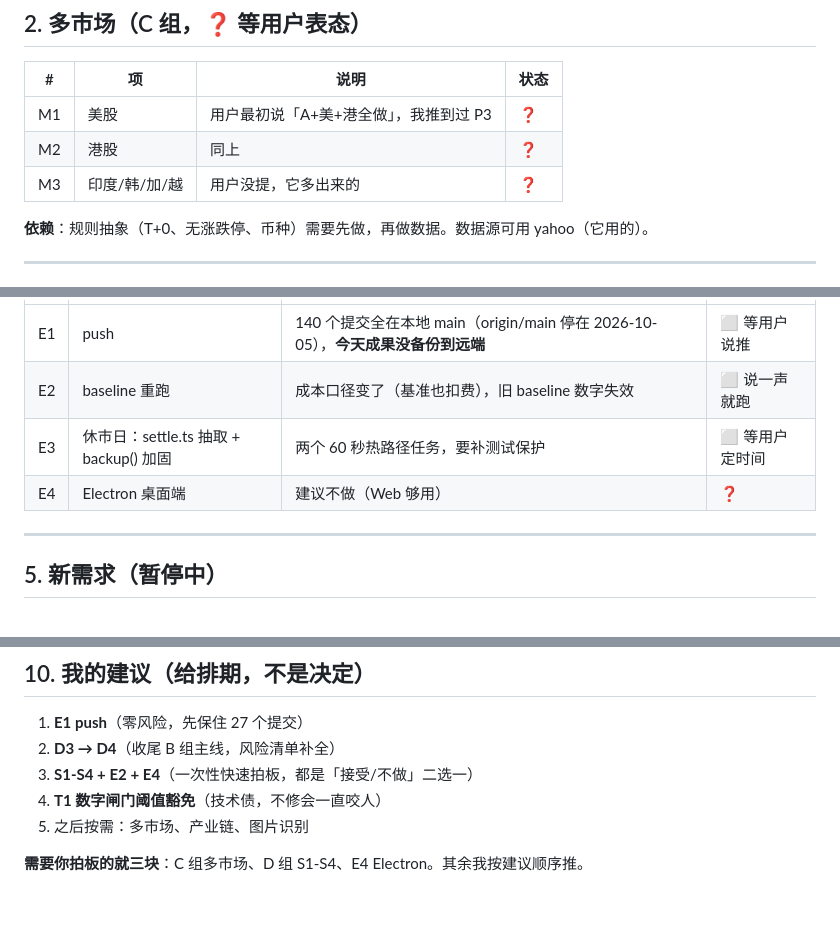
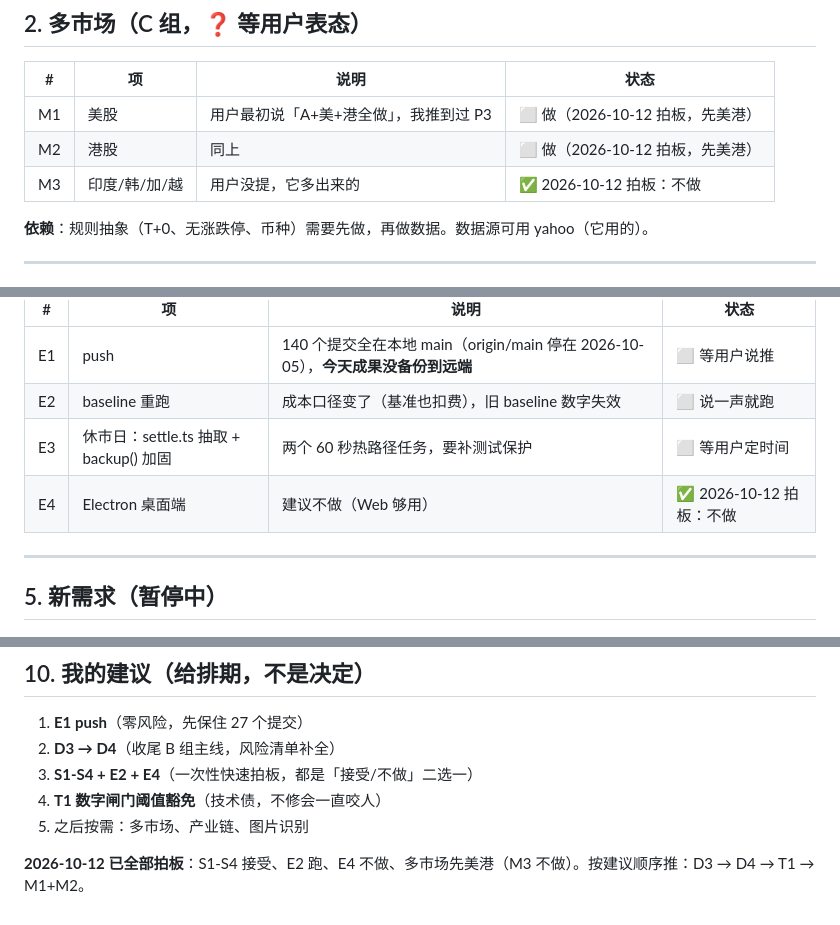
Before and after one commit to ZhangMing232/chiheng, a Markdown page: design/REMAINING.md, 3 parts joined by grey strips. Drawn GitHub-style.

```diff
--- a/design/REMAINING.md
+++ b/design/REMAINING.md
@@ -36,9 +36,9 @@
 
 | # | 项 | 说明 | 状态 |
 |---|---|---|---|
-| M1 | 美股 | 用户最初说「A+美+港全做」，我推到过 P3 | ❓ |
-| M2 | 港股 | 同上 | ❓ |
-| M3 | 印度/韩/加/越 | 用户没提，它多出来的 | ❓ |
+| M1 | 美股 | 用户最初说「A+美+港全做」，我推到过 P3 | ⬜ 做（2026-10-12 拍板，先美港） |
+| M2 | 港股 | 同上 | ⬜ 做（2026-10-12 拍板，先美港） |
+| M3 | 印度/韩/加/越 | 用户没提，它多出来的 | ✅ 2026-10-12 拍板：不做 |
 
 **依赖**：规则抽象（T+0、无涨跌停、币种）需要先做，再做数据。数据源可用 yahoo（它用的）。
 
@@ -62,7 +62,7 @@
 | E1 | push | 140 个提交全在本地 main（origin/main 停在 2026-10-05），**今天成果没备份到远端** | ⬜ 等用户说推 |
 | E2 | baseline 重跑 | 成本口径变了（基准也扣费），旧 baseline 数字失效 | ⬜ 说一声就跑 |
 | E3 | 休市日：settle.ts 抽取 + backup() 加固 | 两个 60 秒热路径任务，要补测试保护 | ⬜ 等用户定时间 |
-| E4 | Electron 桌面端 | 建议不做（Web 够用） | ❓ |
+| E4 | Electron 桌面端 | 建议不做（Web 够用） | ✅ 2026-10-12 拍板：不做 |
 
 ---
 
@@ -127,4 +127,4 @@
 4. **T1 数字闸门阈值豁免**（技术债，不修会一直咬人）
 5. 之后按需：多市场、产业链、图片识别
 
-**需要你拍板的就三块**：C 组多市场、D 组 S1-S4、E4 Electron。其余我按建议顺序推。
+**2026-10-12 已全部拍板**：S1-S4 接受、E2 跑、E4 不做、多市场先美港（M3 不做）。按建议顺序推：D3 → D4 → T1 → M1+M2。
```
Also changed, not shown: design/GAP-REPORT.md (+4 -4 lines).
